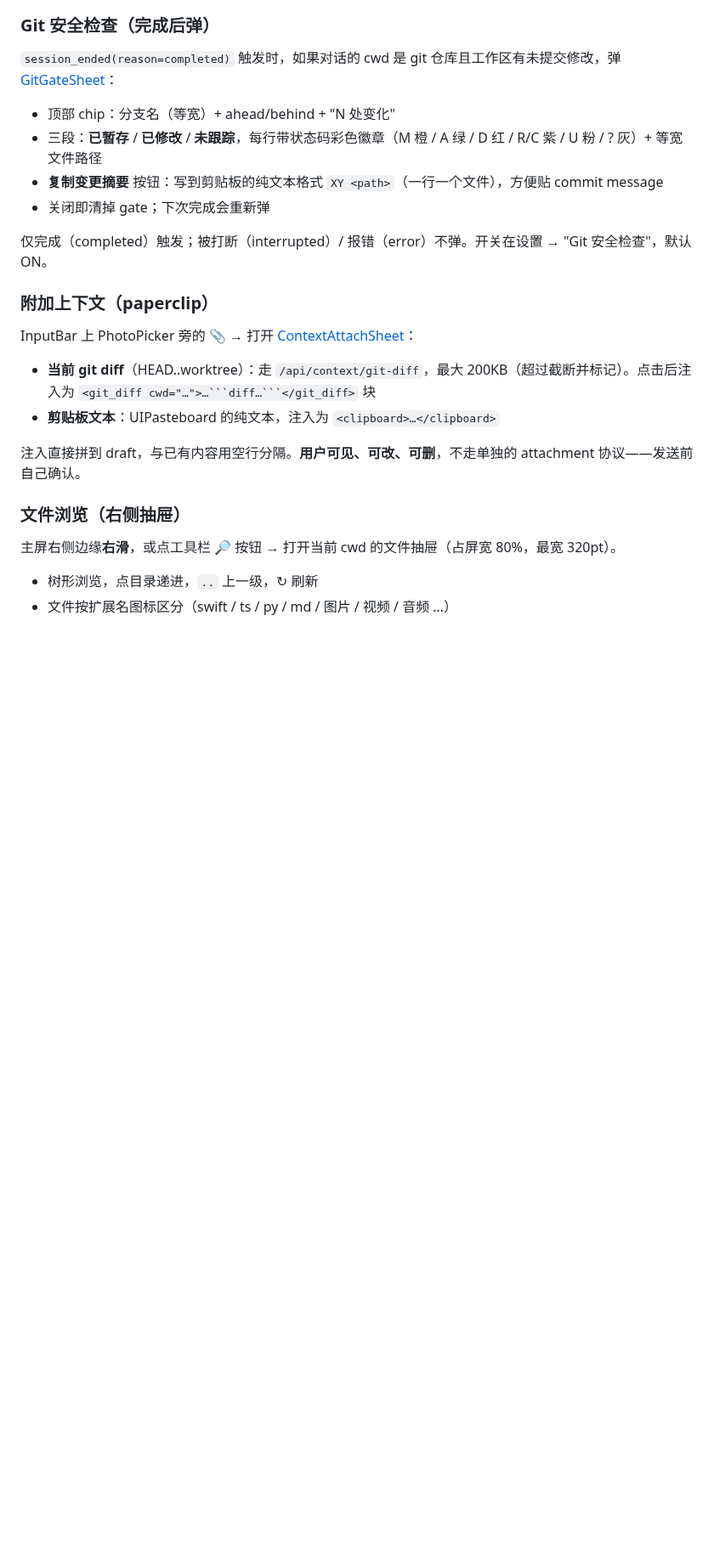
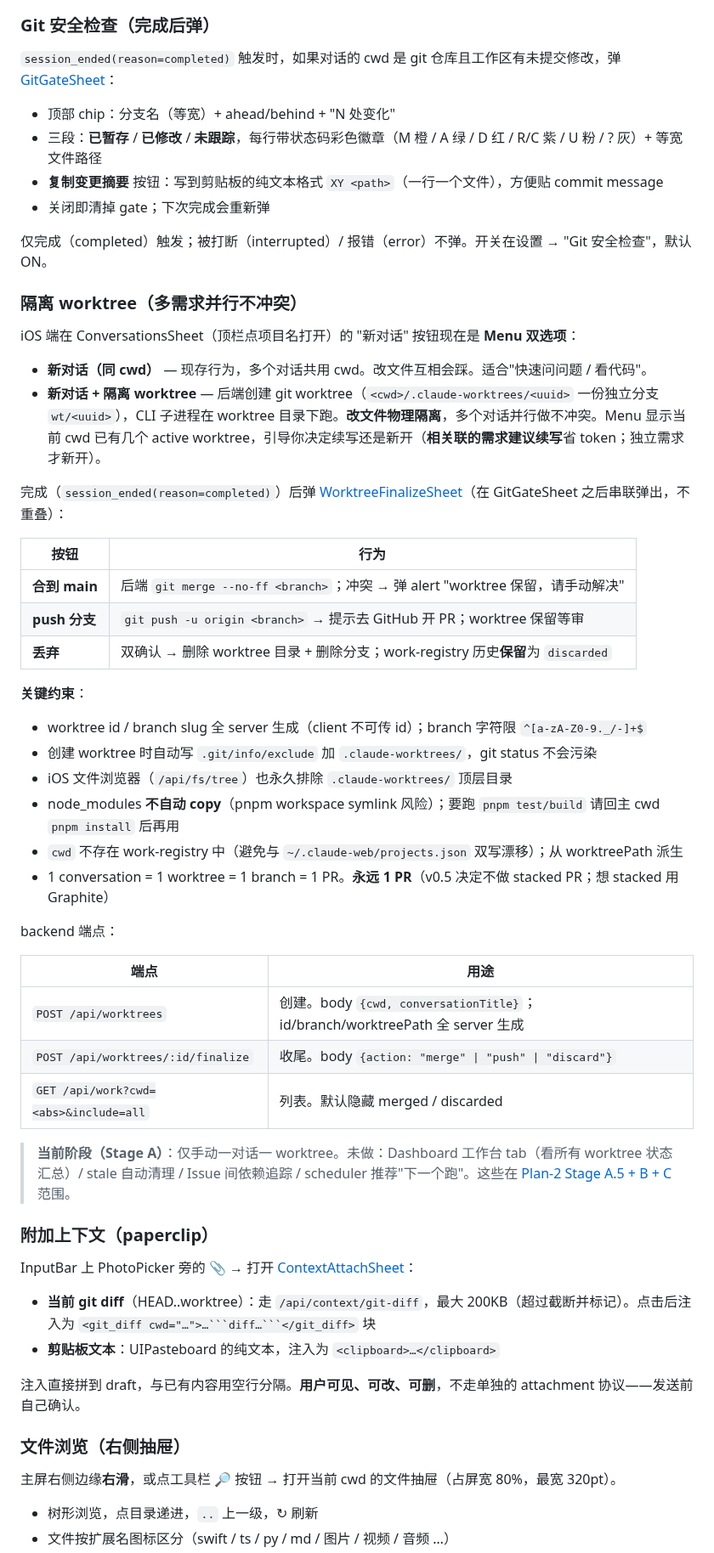
Before and after one commit to Albertsun6/claude-web, a Markdown page: docs/USER_MANUAL.md, the part around the change. Shown at 85% size. Rendered like a GitHub page; blank space fills up the shorter version.

Commit message:
docs(manual): 加 隔离 worktree 章节 — Stage A 用户手册
依据 plan idea-1-2-bright-pond.md commit 6 + verification step 11。覆盖 commits
3d95b37 / 79cdc73 / 43aea9b / 93cc0a0 / f8b8959 共 5 个 commit 的 user-visible 部分。

iOS 段插入 ### 隔离 worktree（多需求并行不冲突）子节，覆盖：

- ConversationsSheet "新对话" Menu 两选项（同 cwd / + 隔离 worktree）
  + Menu 显示当前 cwd active worktree 数引导续写省 token
- WorktreeFinalizeSheet 三按钮表（合到 main / push 分支 / 丢弃）+ 各自后果
- 关键约束 6 条（id/branch server-gen / .git/info/exclude 自动写 / fs tree 排除 /
  node_modules 不 copy / cwd 不存 work-registry / 1 PR 不做 stacked）
- backend 3 端点速查
- 提示 Stage A 边界 + Plan-2 后续阶段范围（Dashboard 工作台 / stale / dependency / scheduler）

Plan-1 Stage Pre + Stage A 全部 6 commit ship 完毕。Stage A 退出条件靠真实 dogfood
≥3 个 feature 用 worktree 不出事故 + work.jsonl 持续 2 周无并发数据丢失累积。

Co-Authored-By: Claude Opus 4.7 (1M context) <noreply@anthropic.com>

```diff
--- a/docs/USER_MANUAL.md
+++ b/docs/USER_MANUAL.md
@@ -600,6 +600,39 @@ Backend 端点（给 web / 脚本用）：
 
 仅完成（completed）触发；被打断（interrupted）/ 报错（error）不弹。开关在设置 → "Git 安全检查"，默认 ON。
 
+### 隔离 worktree（多需求并行不冲突）
+
+iOS 端在 ConversationsSheet（顶栏点项目名打开）的 "新对话" 按钮现在是 **Menu 双选项**：
+
+- **新对话（同 cwd）** — 现存行为，多个对话共用 cwd。改文件互相会踩。适合"快速问问题 / 看代码"。
+- **新对话 + 隔离 worktree** — 后端创建 git worktree（`<cwd>/.claude-worktrees/<uuid>` 一份独立分支 `wt/<uuid>`），CLI 子进程在 worktree 目录下跑。**改文件物理隔离**，多个对话并行做不冲突。Menu 显示当前 cwd 已有几个 active worktree，引导你决定续写还是新开（**相关联的需求建议续写**省 token；独立需求才新开）。
+
+完成（`session_ended(reason=completed)`）后弹 [WorktreeFinalizeSheet](packages/ios-native/Sources/ClaudeWeb/Views/WorktreeFinalizeSheet.swift)（在 GitGateSheet 之后串联弹出，不重叠）：
+
+| 按钮 | 行为 |
+|---|---|
+| **合到 main** | 后端 `git merge --no-ff <branch>`；冲突 → 弹 alert "worktree 保留，请手动解决" |
+| **push 分支** | `git push -u origin <branch>` → 提示去 GitHub 开 PR；worktree 保留等审 |
+| **丢弃** | 双确认 → 删除 worktree 目录 + 删除分支；work-registry 历史**保留**为 `discarded` |
+
+**关键约束**：
+- worktree id / branch slug 全 server 生成（client 不可传 id）；branch 字符限 `^[a-zA-Z0-9._/-]+$`
+- 创建 worktree 时自动写 `.git/info/exclude` 加 `.claude-worktrees/`，git status 不会污染
+- iOS 文件浏览器（`/api/fs/tree`）也永久排除 `.claude-worktrees/` 顶层目录
+- node_modules **不自动 copy**（pnpm workspace symlink 风险）；要跑 `pnpm test/build` 请回主 cwd `pnpm install` 后再用
+- `cwd` 不存在 work-registry 中（避免与 `~/.claude-web/projects.json` 双写漂移）；从 worktreePath 派生
+- 1 conversation = 1 worktree = 1 branch = 1 PR。**永远 1 PR**（v0.5 决定不做 stacked PR；想 stacked 用 Graphite）
+
+backend 端点：
+
+| 端点 | 用途 |
+|---|---|
+| `POST /api/worktrees` | 创建。body `{cwd, conversationTitle}`；id/branch/worktreePath 全 server 生成 |
+| `POST /api/worktrees/:id/finalize` | 收尾。body `{action: "merge" \| "push" \| "discard"}` |
+| `GET /api/work?cwd=<abs>&include=all` | 列表。默认隐藏 merged / discarded |
+
+> **当前阶段（Stage A）**：仅手动一对话一 worktree。未做：Dashboard 工作台 tab（看所有 worktree 状态汇总）/ stale 自动清理 / Issue 间依赖追踪 / scheduler 推荐"下一个跑"。这些在 [Plan-2 Stage A.5 + B + C](docs/proposals/PARALLEL_WORK_ORCHESTRATOR.md) 范围。
+
 ### 附加上下文（paperclip）
 
 InputBar 上 PhotoPicker 旁的 📎 → 打开 [ContextAttachSheet](packages/ios-native/Sources/ClaudeWeb/Views/ContextAttachSheet.swift)：
```
